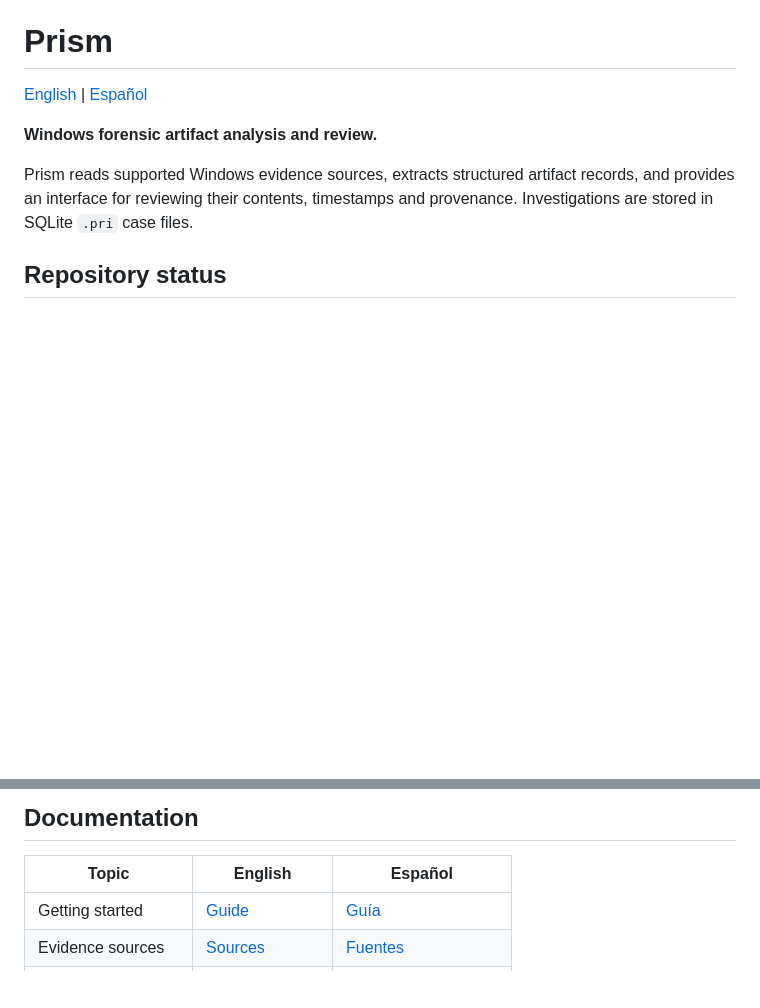
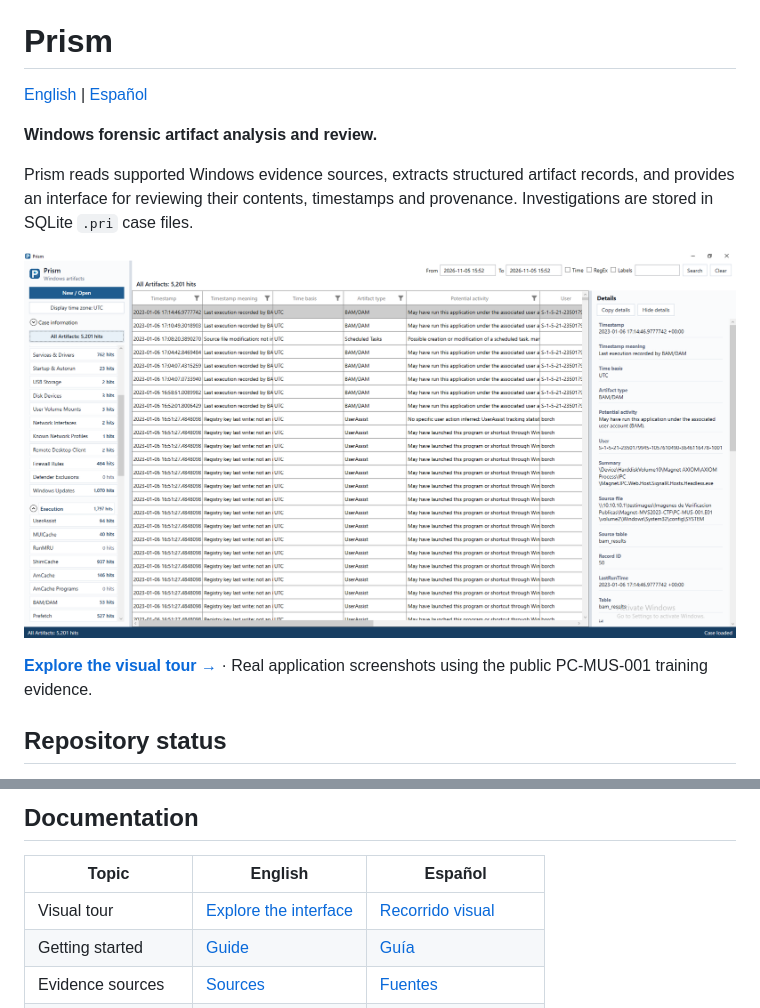
Before and after one commit to gustavoparedes/Prism, a Markdown page: README.md, 2 parts joined by grey strips. GitHub-like rendering; pictures changed too: assets/screenshots/02-all-artifacts.png (added); blank space fills up the shorter version.

```diff
--- a/README.md
+++ b/README.md
@@ -7,6 +7,11 @@
 Prism reads supported Windows evidence sources, extracts structured artifact
 records, and provides an interface for reviewing their contents, timestamps and
 provenance. Investigations are stored in SQLite `.pri` case files.
+
+[![Prism — All Artifacts](assets/screenshots/02-all-artifacts.png)](docs/en/visual-tour.md)
+
+**[Explore the visual tour →](docs/en/visual-tour.md)** · Real application screenshots
+using the public PC-MUS-001 training evidence.
 
 ## Repository status
 
@@ -35,6 +40,7 @@ of every artifact format or Windows configuration.
 
 | Topic | English | Español |
 |---|---|---|
+| Visual tour | [Explore the interface](docs/en/visual-tour.md) | [Recorrido visual](docs/es/visual-tour.md) |
 | Getting started | [Guide](docs/en/getting-started.md) | [Guía](docs/es/getting-started.md) |
 | Evidence sources | [Sources](docs/en/evidence-sources.md) | [Fuentes](docs/es/evidence-sources.md) |
 | Artifact coverage | [Catalog](docs/en/artifacts.md) | [Catálogo](docs/es/artifacts.md) |
```
Also changed, not shown: README.es.md (+6 -0 lines), docs/en/visual-tour.md (added, +26 -0 lines), docs/es/visual-tour.md (added, +27 -0 lines), assets/screenshots/01-start.png (added), assets/screenshots/03-prefetch.png (added), 1 other file.
